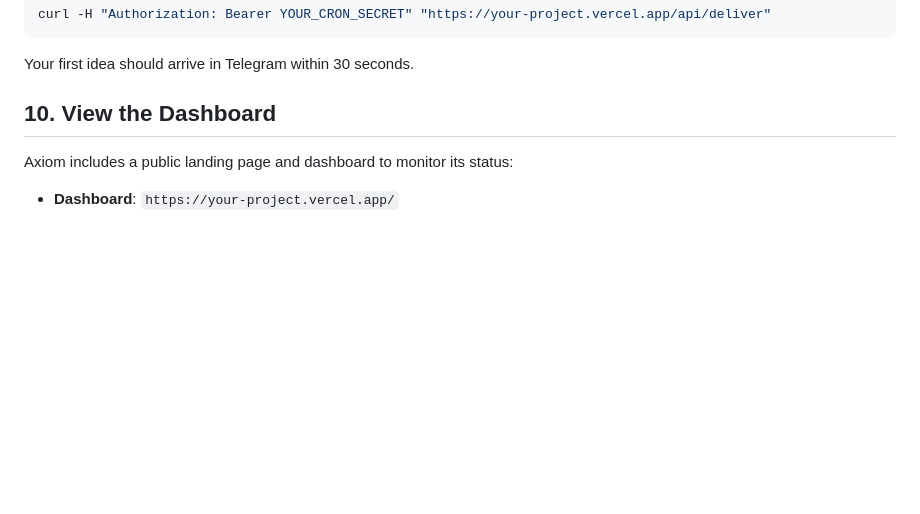
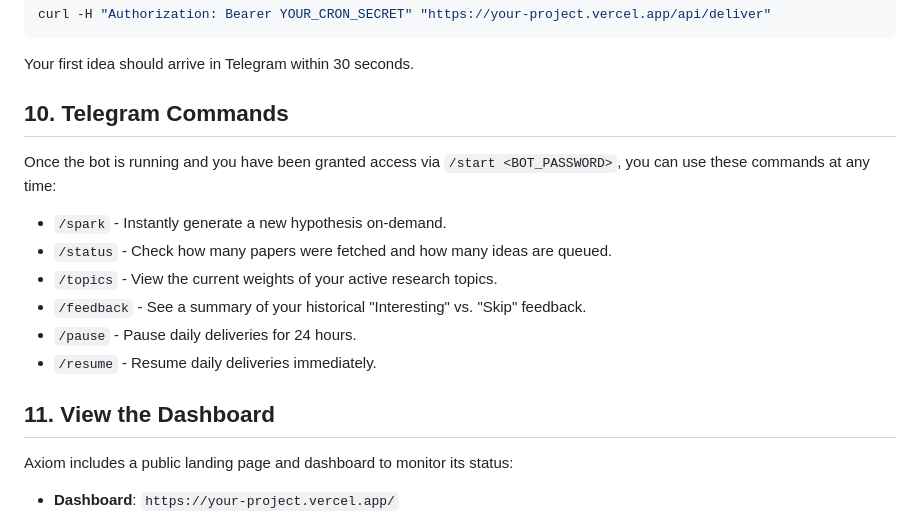
Before and after one commit to AruneemB/axiom, a Markdown page: INSTRUCTIONS.md, the part around the change. Drawn GitHub-style; blank space fills up the shorter version.

```diff
--- a/INSTRUCTIONS.md
+++ b/INSTRUCTIONS.md
@@ -204,7 +204,18 @@ curl -H "Authorization: Bearer YOUR_CRON_SECRET" "https://your-project.vercel.ap
 
 Your first idea should arrive in Telegram within 30 seconds.
 
-## 10. View the Dashboard
+## 10. Telegram Commands
+
+Once the bot is running and you have been granted access via `/start <BOT_PASSWORD>`, you can use these commands at any time:
+
+- `/spark` - Instantly generate a new hypothesis on-demand.
+- `/status` - Check how many papers were fetched and how many ideas are queued.
+- `/topics` - View the current weights of your active research topics.
+- `/feedback` - See a summary of your historical "Interesting" vs. "Skip" feedback.
+- `/pause` - Pause daily deliveries for 24 hours.
+- `/resume` - Resume daily deliveries immediately.
+
+## 11. View the Dashboard
 
 Axiom includes a public landing page and dashboard to monitor its status:
 
```
Also changed, not shown: ARCHITECTURE.md (+12 -0 lines), README.md (+5 -1 lines).
